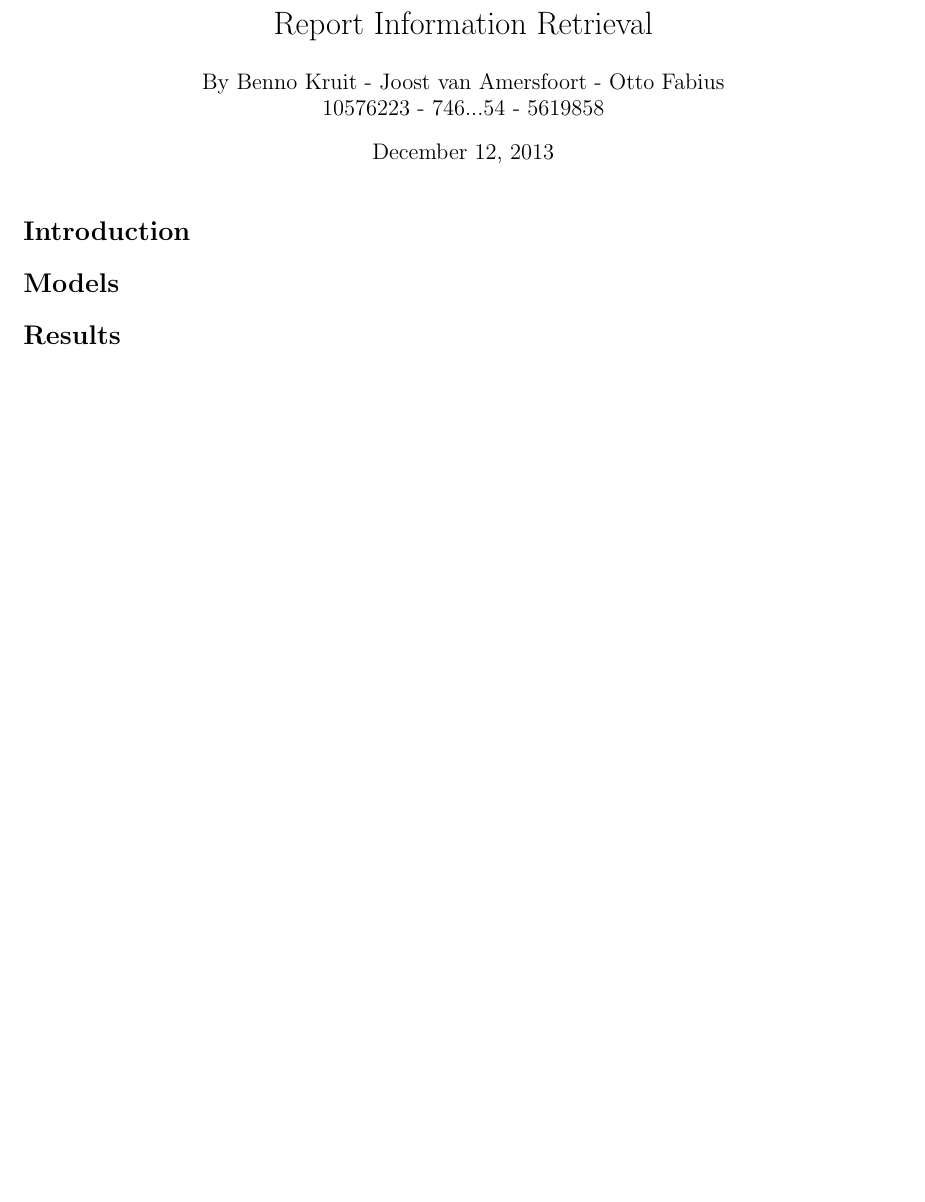
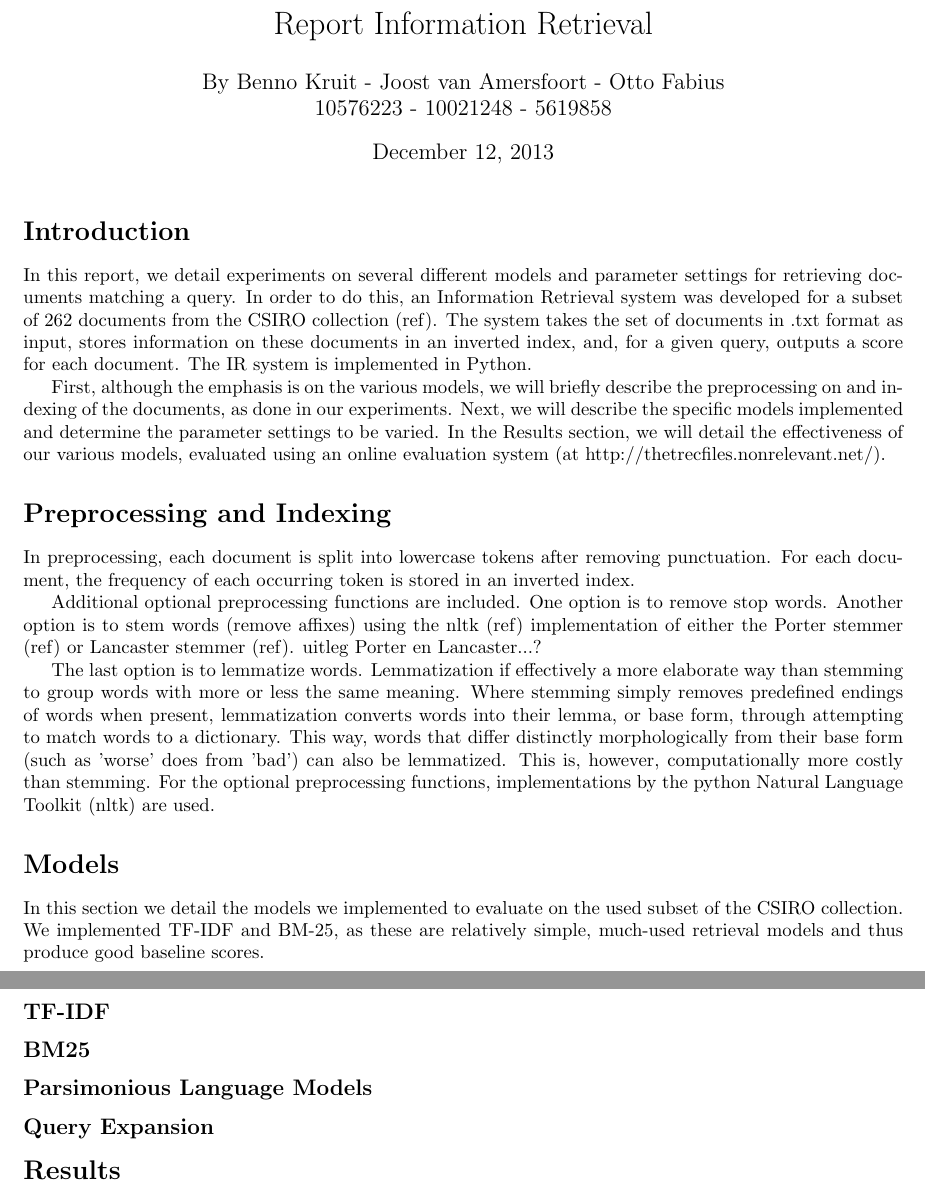
Before and after one commit to litingzhou1/Information-Retrieval, a LaTeX document (IR_report.tex): part of the page before the commit and two parts of pages 1 and 2 of 2 after it, the two joined at a grey line, cut so that both start at the same text, the shorter picture padded with empty space. Compiled offline with pdfLaTeX.

Commit message:
next version report

```diff
--- a/IR_report.tex
+++ b/IR_report.tex
@@ -5,12 +5,29 @@
 
 \begin{document}
 \title{Report Information Retrieval}
-\author{By Benno Kruit - Joost van Amersfoort - Otto Fabius \\ 10576223 - 746...54 - 5619858}
+\author{By Benno Kruit - Joost van Amersfoort - Otto Fabius \\ 10576223 - 10021248 - 5619858}
 \maketitle
 
 \section*{Introduction}
+In this report, we detail experiments on several different models and parameter settings for retrieving documents matching a query. %CHIEF SCORES: iets over specifieke vraagstelling, ook m.b.t. tot scores
+In order to do this, an Information Retrieval system was developed for a subset of 262 documents from the CSIRO collection (ref). The system takes the set of documents in .txt format as input, stores information on these documents in an inverted index, and, for a given query, outputs a score for each document. The IR system is implemented in Python.
+
+First, although the emphasis is on the various models, we will briefly describe the preprocessing on and indexing of the documents, as done in our experiments. Next, we will describe the specific models implemented and determine the parameter settings to be varied. In the Results section, we will detail the effectiveness of our various models, evaluated using an online evaluation system (at  http://thetrecfiles.nonrelevant.net/).
+
+\section*{Preprocessing and Indexing}
+In preprocessing, each document is split into lowercase tokens after removing punctuation. For each document, the frequency of each occurring token is stored in an inverted index.
+
+Additional optional preprocessing functions are included. One option is to remove stop words. Another option is to stem words (remove affixes) using the nltk (ref) implementation of either the Porter stemmer (ref) or Lancaster stemmer (ref). uitleg Porter en Lancaster...?
+
+The last option is to lemmatize words. Lemmatization if effectively a more elaborate way than stemming to group words with more or less the same meaning. Where stemming simply removes predefined endings of words when present, lemmatization converts words into their lemma, or base form, through attempting to match words to a dictionary. This way, words that differ distinctly morphologically from their base form (such as 'worse' does from 'bad') can also be lemmatized. This is, however, computationally more costly than stemming. For the optional preprocessing functions, implementations by the python Natural Language Toolkit (nltk) are used.
 
 \section*{Models}
+In this section we detail the models we implemented to evaluate on the used subset of the CSIRO collection. We implemented TF-IDF and BM-25, as these are relatively simple, much-used retrieval models and thus produce good baseline scores.
+\subsection*{TF-IDF}
+\subsection*{BM25}
+\subsection*{Parsimonious Language Models}
+\subsection*{Query Expansion}
+
 
 \section*{Results}
 
```
